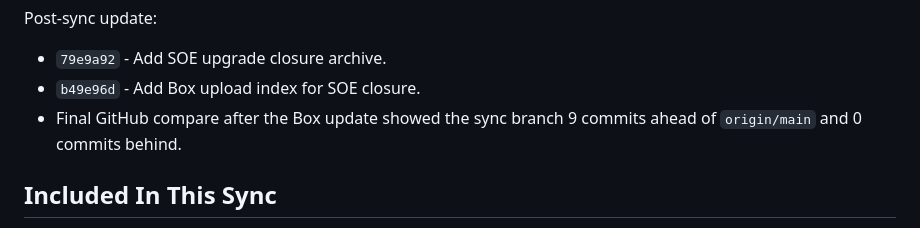
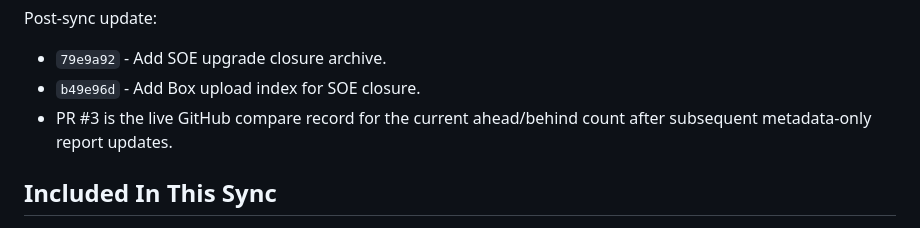
Before and after one commit to qianjunyu-research/System-of-Eternity, a Markdown page: 06_RELEASES/SOE_Upgrade_Closure_2026-05-15/GITHUB_SYNC_REPORT_2026-05-15.md, the part around the change. Rendered like a GitHub page.

Commit message:
Clarify live GitHub compare source

```diff
--- a/06_RELEASES/SOE_Upgrade_Closure_2026-05-15/GITHUB_SYNC_REPORT_2026-05-15.md
+++ b/06_RELEASES/SOE_Upgrade_Closure_2026-05-15/GITHUB_SYNC_REPORT_2026-05-15.md
@@ -32,7 +32,7 @@ Post-sync update:
 
 - `79e9a92` - Add SOE upgrade closure archive.
 - `b49e96d` - Add Box upload index for SOE closure.
-- Final GitHub compare after the Box update showed the sync branch 9 commits ahead of `origin/main` and 0 commits behind.
+- PR #3 is the live GitHub compare record for the current ahead/behind count after subsequent metadata-only report updates.
 
 ## Included In This Sync
 
```
